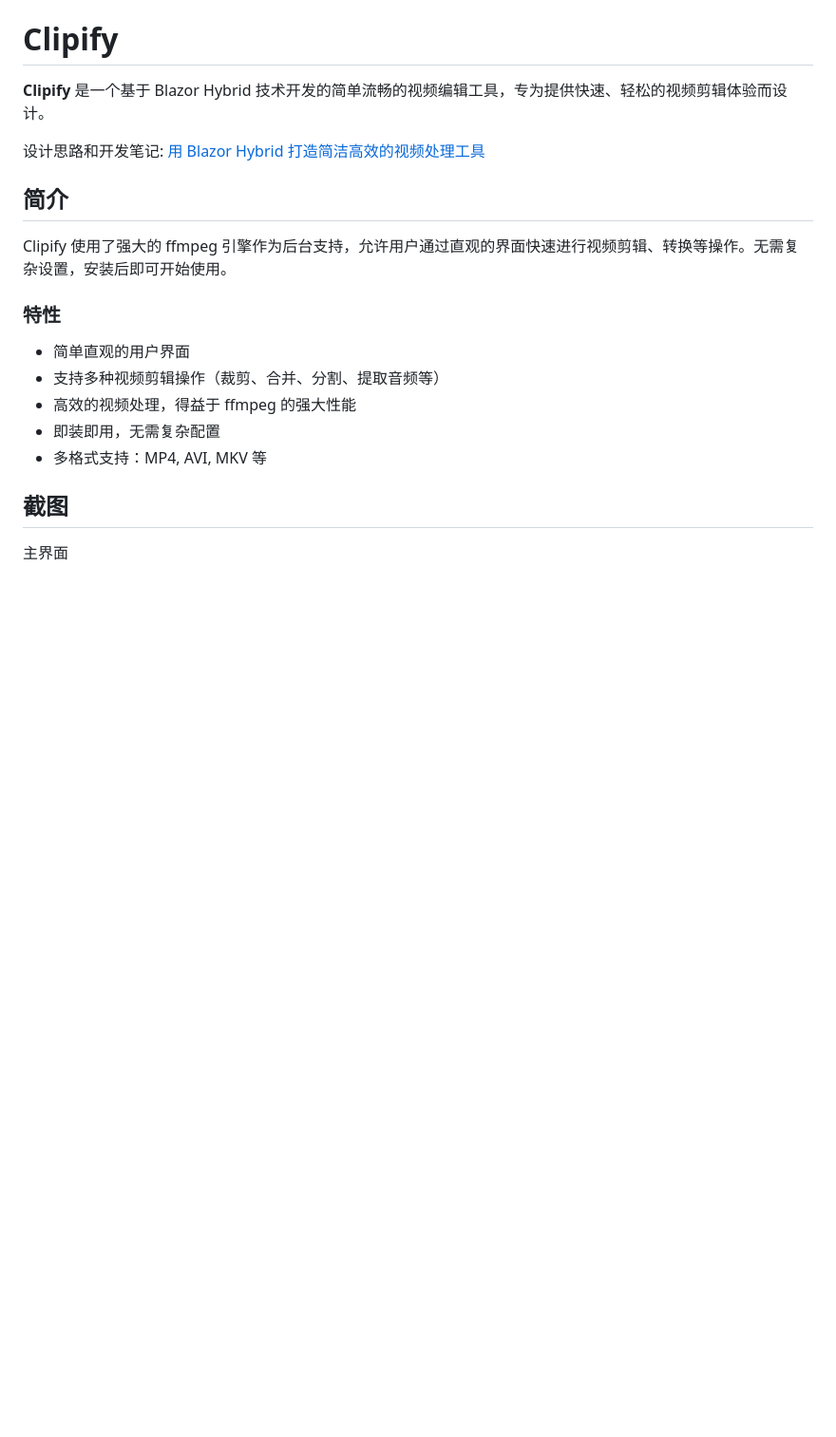
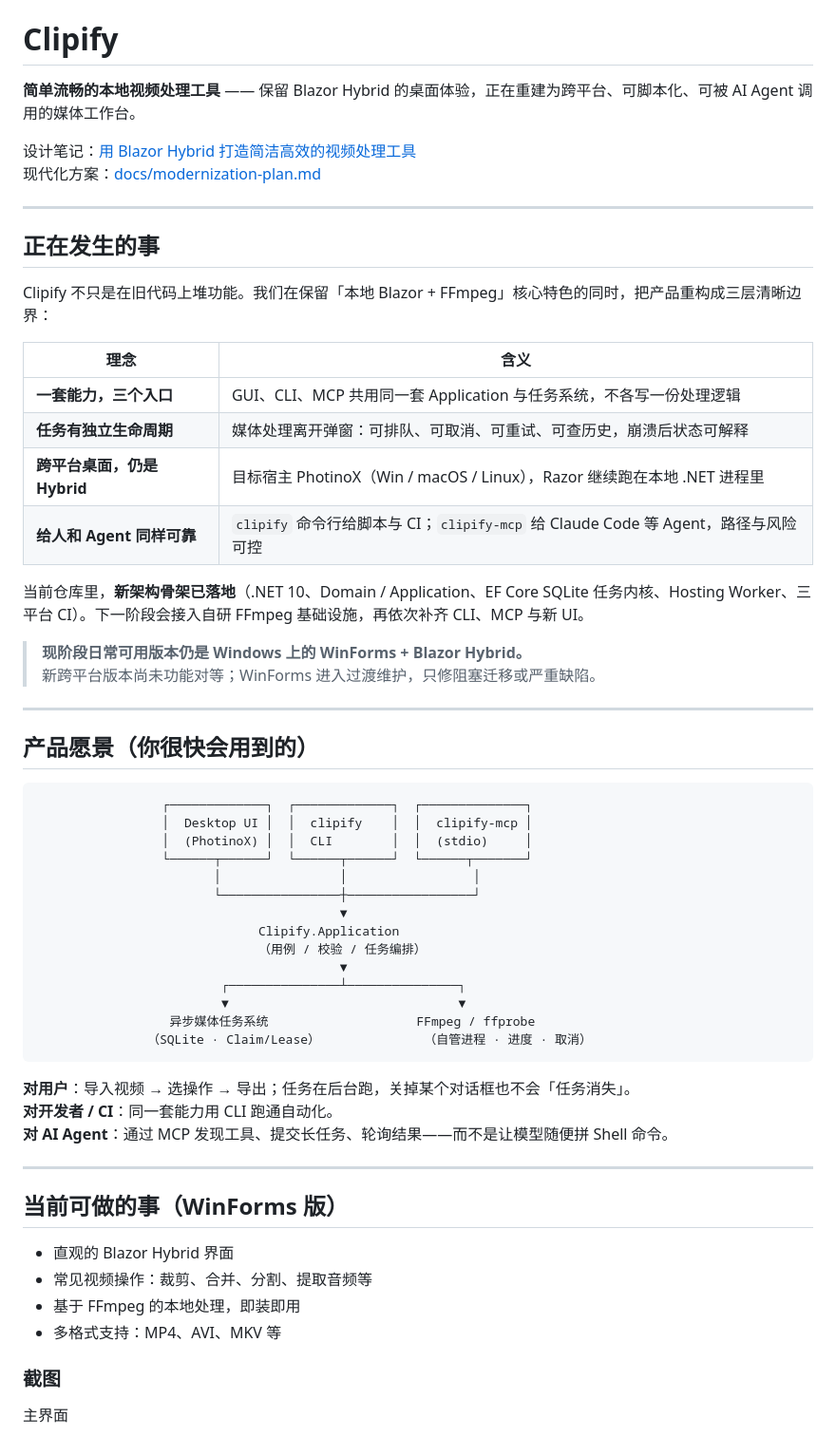
Before and after one commit to Deali-Axy/clipify, a Markdown page: README.md, the part around one of its changes. Shown at 95% size. Drawn GitHub-style; blank space fills up the shorter version.

````diff
--- a/README.md
+++ b/README.md
@@ -2,23 +2,65 @@
 
 # Clipify
 
-**Clipify** 是一个基于 Blazor Hybrid 技术开发的简单流畅的视频编辑工具，专为提供快速、轻松的视频剪辑体验而设计。
+**简单流畅的本地视频处理工具** —— 保留 Blazor Hybrid 的桌面体验，正在重建为跨平台、可脚本化、可被 AI Agent 调用的媒体工作台。
 
-设计思路和开发笔记: [用 Blazor Hybrid 打造简洁高效的视频处理工具](https://blog.deali.cn/Blog/Post/6a903b1c6fb2487f)
+设计笔记：[用 Blazor Hybrid 打造简洁高效的视频处理工具](https://blog.deali.cn/Blog/Post/6a903b1c6fb2487f)
+现代化方案：[docs/modernization-plan.md](./docs/modernization-plan.md)
 
-## 简介
+---
 
-Clipify 使用了强大的 ffmpeg 引擎作为后台支持，允许用户通过直观的界面快速进行视频剪辑、转换等操作。无需复杂设置，安装后即可开始使用。
+## 正在发生的事
 
-### 特性
+Clipify 不只是在旧代码上堆功能。我们在保留「本地 Blazor + FFmpeg」核心特色的同时，把产品重构成三层清晰边界：
 
-- 简单直观的用户界面
-- 支持多种视频剪辑操作（裁剪、合并、分割、提取音频等）
-- 高效的视频处理，得益于 ffmpeg 的强大性能
-- 即装即用，无需复杂配置
-- 多格式支持：MP4, AVI, MKV 等
+| 理念 | 含义 |
+|------|------|
+| **一套能力，三个入口** | GUI、CLI、MCP 共用同一套 Application 与任务系统，不各写一份处理逻辑 |
+| **任务有独立生命周期** | 媒体处理离开弹窗：可排队、可取消、可重试、可查历史，崩溃后状态可解释 |
+| **跨平台桌面，仍是 Hybrid** | 目标宿主 PhotinoX（Win / macOS / Linux），Razor 继续跑在本地 .NET 进程里 |
+| **给人和 Agent 同样可靠** | `clipify` 命令行给脚本与 CI；`clipify-mcp` 给 Claude Code 等 Agent，路径与风险可控 |
 
-## 截图
+当前仓库里，**新架构骨架已落地**（.NET 10、Domain / Application、EF Core SQLite 任务内核、Hosting Worker、三平台 CI）。下一阶段会接入自研 FFmpeg 基础设施，再依次补齐 CLI、MCP 与新 UI。
+
+> **现阶段日常可用版本仍是 Windows 上的 WinForms + Blazor Hybrid。**
+> 新跨平台版本尚未功能对等；WinForms 进入过渡维护，只修阻塞迁移或严重缺陷。
+
+---
+
+## 产品愿景（你很快会用到的）
+
+```text
+                 ┌─────────────┐  ┌─────────────┐  ┌──────────────┐
+                 │  Desktop UI │  │  clipify    │  │  clipify-mcp │
+                 │  (PhotinoX) │  │  CLI        │  │  (stdio)     │
+                 └──────┬──────┘  └──────┬──────┘  └──────┬───────┘
+                        │                │                 │
+                        └────────────────┼─────────────────┘
+                                         ▼
+                              Clipify.Application
+                              （用例 / 校验 / 任务编排）
+                                         ▼
+                         ┌───────────────┴───────────────┐
+                         ▼                               ▼
+                  异步媒体任务系统                    FFmpeg / ffprobe
+               （SQLite · Claim/Lease）              （自管进程 · 进度 · 取消）
+```
+
+**对用户**：导入视频 → 选操作 → 导出；任务在后台跑，关掉某个对话框也不会「任务消失」。
+**对开发者 / CI**：同一套能力用 CLI 跑通自动化。
+**对 AI Agent**：通过 MCP 发现工具、提交长任务、轮询结果——而不是让模型随便拼 Shell 命令。
+
+---
+
+## 当前可做的事（WinForms 版）
+
+- 直观的 Blazor Hybrid 界面
+- 常见视频操作：裁剪、合并、分割、提取音频等
+- 基于 FFmpeg 的本地处理，即装即用
+- 多格式支持：MP4、AVI、MKV 等
+
+### 截图
+
 主界面
 
 ![](./docs/_images/home.jpg)
````
Also changed, not shown: other parts of README.md (+83 -63 lines).
